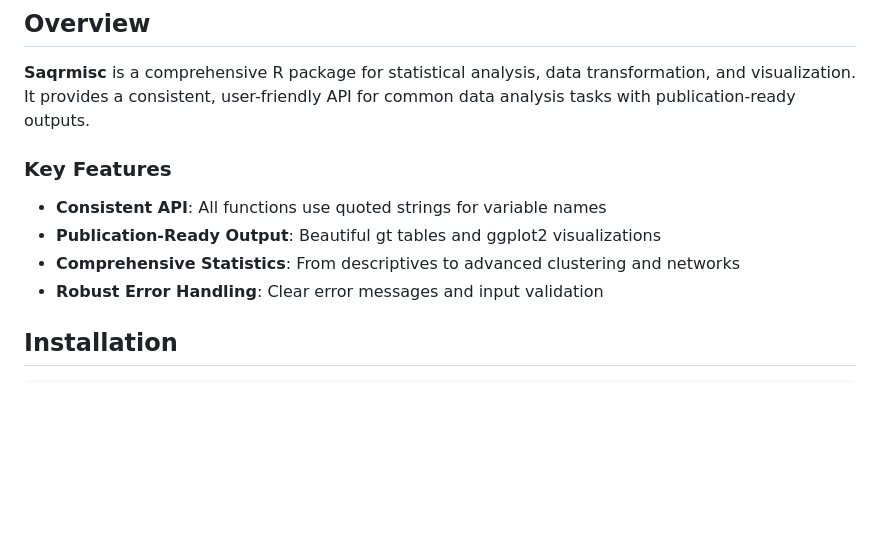
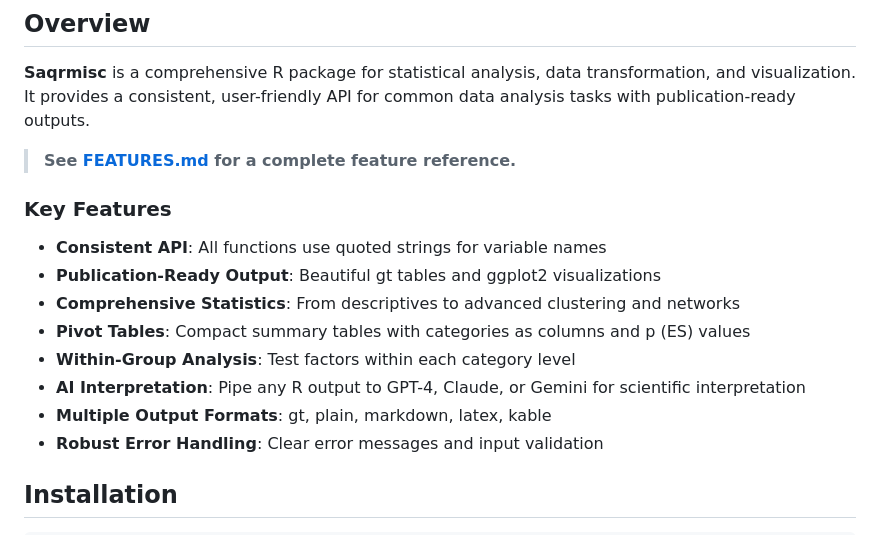
Before and after one commit to mohsaqr/Saqrmisc, a Markdown page: README.md, the part around the change. GitHub-like rendering; blank space fills up the shorter version.

```diff
--- a/README.md
+++ b/README.md
@@ -10,11 +10,17 @@
 
 **Saqrmisc** is a comprehensive R package for statistical analysis, data transformation, and visualization. It provides a consistent, user-friendly API for common data analysis tasks with publication-ready outputs.
 
+> **See [FEATURES.md](FEATURES.md) for a complete feature reference.**
+
 ### Key Features
 
 - **Consistent API**: All functions use quoted strings for variable names
 - **Publication-Ready Output**: Beautiful gt tables and ggplot2 visualizations
 - **Comprehensive Statistics**: From descriptives to advanced clustering and networks
+- **Pivot Tables**: Compact summary tables with categories as columns and p (ES) values
+- **Within-Group Analysis**: Test factors within each category level
+- **AI Interpretation**: Pipe any R output to GPT-4, Claude, or Gemini for scientific interpretation
+- **Multiple Output Formats**: gt, plain, markdown, latex, kable
 - **Robust Error Handling**: Clear error messages and input validation
 
 ## Installation
```
Also changed, not shown: FEATURES.md (added, +417 -0 lines).
